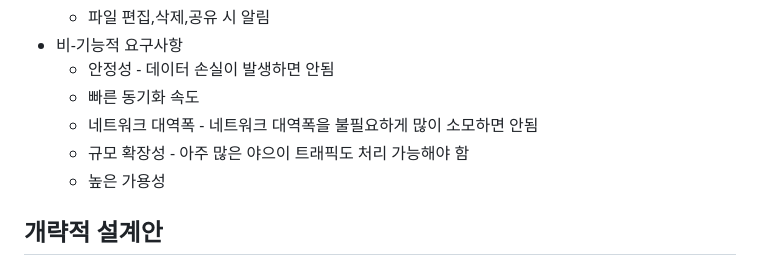
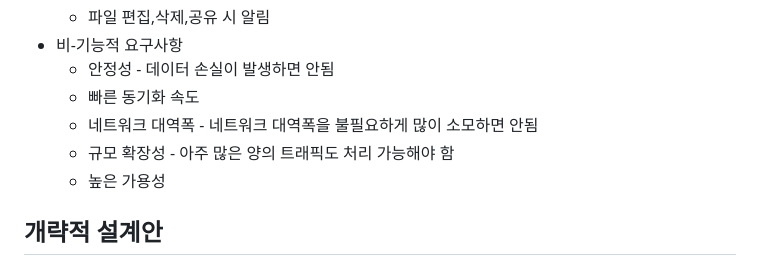
Before and after one commit to z1zon/z1zon-study, a Markdown page: 2. 가상 면접 사례로 배우는 대규모 시스템 설계 기초/13회차/서영.md, the part around the change. Rendered like a GitHub page.

Commit message:
chore: 오타 수정

```diff
--- a/2. 가상 면접 사례로 배우는 대규모 시스템 설계 기초/13회차/서영.md
+++ b/2. 가상 면접 사례로 배우는 대규모 시스템 설계 기초/13회차/서영.md
@@ -12,7 +12,7 @@
   - 안정성 - 데이터 손실이 발생하면 안됨
   - 빠른 동기화 속도
   - 네트워크 대역폭 - 네트워크 대역폭을 불필요하게 많이 소모하면 안됨
-  - 규모 확장성 - 아주 많은 야으이 트래픽도 처리 가능해야 함
+  - 규모 확장성 - 아주 많은 양의 트래픽도 처리 가능해야 함
   - 높은 가용성
 
 ## 개략적 설계안
```
